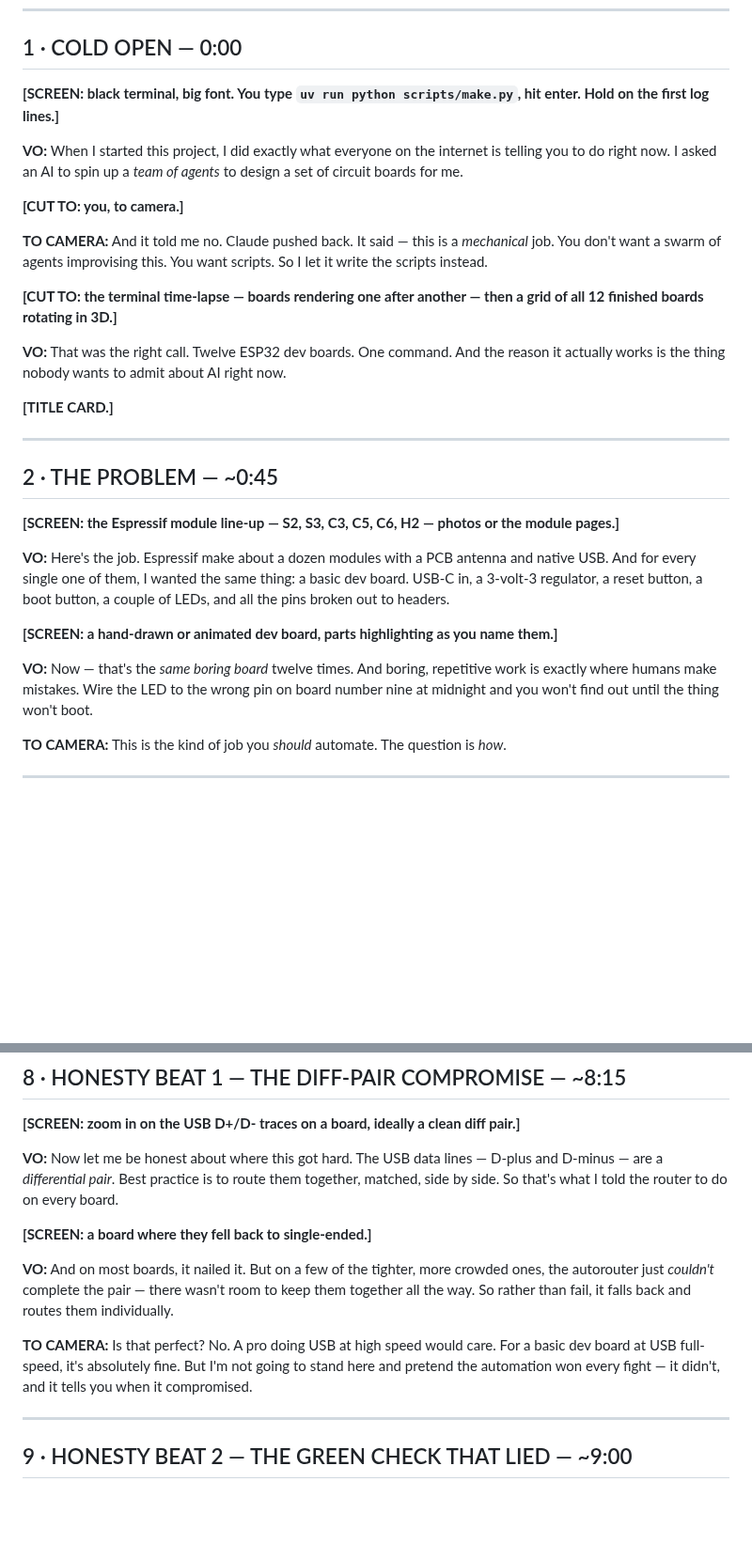
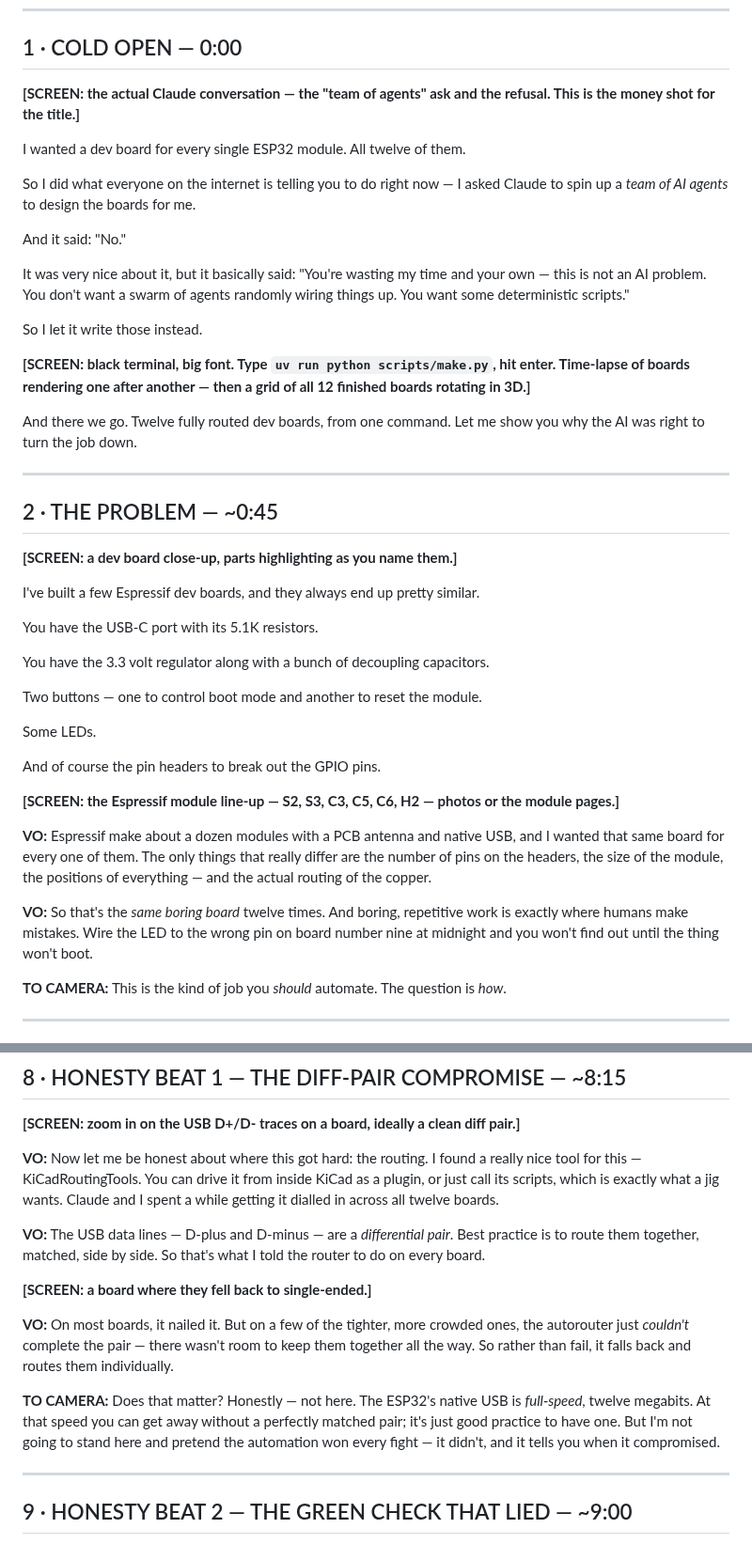
Before and after one commit to atomic14/kicad-esp32-dev-boards, a Markdown page: script.md, 2 parts joined by grey strips. Shown at 94% size. GitHub-like rendering; blank space fills up the shorter version.

```diff
--- a/script.md
+++ b/script.md
@@ -9,31 +9,45 @@
 
 ## 1 · COLD OPEN — 0:00
 
-**[SCREEN: black terminal, big font. You type `uv run python scripts/make.py`, hit enter. Hold on the first log lines.]**
+**[SCREEN: the actual Claude conversation — the "team of agents" ask and the refusal. This is the money shot for the title.]**
 
-**VO:** When I started this project, I did exactly what everyone on the internet is telling you to do right now. I asked an AI to spin up a *team of agents* to design a set of circuit boards for me.
+I wanted a dev board for every single ESP32 module. All twelve of them.
 
-**[CUT TO: you, to camera.]**
+So I did what everyone on the internet is telling you to do right now — I asked Claude to spin up a *team of AI agents* to design the boards for me.
 
-**TO CAMERA:** And it told me no. Claude pushed back. It said — this is a *mechanical* job. You don't want a swarm of agents improvising this. You want scripts. So I let it write the scripts instead.
+And it said: "No."
 
-**[CUT TO: the terminal time-lapse — boards rendering one after another — then a grid of all 12 finished boards rotating in 3D.]**
+It was very nice about it, but it basically said: "You're wasting my time and your own — this is not an AI problem. You don't want a swarm of agents randomly wiring things up. You want some deterministic scripts."
 
-**VO:** That was the right call. Twelve ESP32 dev boards. One command. And the reason it actually works is the thing nobody wants to admit about AI right now.
+So I let it write those instead.
 
-**[TITLE CARD.]**
+**[SCREEN: black terminal, big font. Type `uv run python scripts/make.py`, hit enter. Time-lapse of boards rendering one after another — then a grid of all 12 finished boards rotating in 3D.]**
+
+And there we go. Twelve fully routed dev boards, from one command. Let me show you why the AI was right to turn the job down.
 
 ---
 
 ## 2 · THE PROBLEM — ~0:45
 
+**[SCREEN: a dev board close-up, parts highlighting as you name them.]**
+
+I've built a few Espressif dev boards, and they always end up pretty similar.
+
+You have the USB-C port with its 5.1K resistors.
+
+You have the 3.3 volt regulator along with a bunch of decoupling capacitors.
+
+Two buttons — one to control boot mode and another to reset the module.
+
+Some LEDs.
+
+And of course the pin headers to break out the GPIO pins.
+
 **[SCREEN: the Espressif module line-up — S2, S3, C3, C5, C6, H2 — photos or the module pages.]**
 
-**VO:** Here's the job. Espressif make about a dozen modules with a PCB antenna and native USB. And for every single one of them, I wanted the same thing: a basic dev board. USB-C in, a 3-volt-3 regulator, a reset button, a boot button, a couple of LEDs, and all the pins broken out to headers.
+**VO:** Espressif make about a dozen modules with a PCB antenna and native USB, and I wanted that same board for every one of them. The only things that really differ are the number of pins on the headers, the size of the module, the positions of everything — and the actual routing of the copper.
 
-**[SCREEN: a hand-drawn or animated dev board, parts highlighting as you name them.]**
-
-**VO:** Now — that's the *same boring board* twelve times. And boring, repetitive work is exactly where humans make mistakes. Wire the LED to the wrong pin on board number nine at midnight and you won't find out until the thing won't boot.
+**VO:** So that's the *same boring board* twelve times. And boring, repetitive work is exactly where humans make mistakes. Wire the LED to the wrong pin on board number nine at midnight and you won't find out until the thing won't boot.
 
 **TO CAMERA:** This is the kind of job you *should* automate. The question is *how*.
 
@@ -117,13 +131,15 @@
 
 **[SCREEN: zoom in on the USB D+/D- traces on a board, ideally a clean diff pair.]**
 
-**VO:** Now let me be honest about where this got hard. The USB data lines — D-plus and D-minus — are a *differential pair*. Best practice is to route them together, matched, side by side. So that's what I told the router to do on every board.
+**VO:** Now let me be honest about where this got hard: the routing. I found a really nice tool for this — KiCadRoutingTools. You can drive it from inside KiCad as a plugin, or just call its scripts, which is exactly what a jig wants. Claude and I spent a while getting it dialled in across all twelve boards.
+
+**VO:** The USB data lines — D-plus and D-minus — are a *differential pair*. Best practice is to route them together, matched, side by side. So that's what I told the router to do on every board.
 
 **[SCREEN: a board where they fell back to single-ended.]**
 
-**VO:** And on most boards, it nailed it. But on a few of the tighter, more crowded ones, the autorouter just *couldn't* complete the pair — there wasn't room to keep them together all the way. So rather than fail, it falls back and routes them individually.
+**VO:** On most boards, it nailed it. But on a few of the tighter, more crowded ones, the autorouter just *couldn't* complete the pair — there wasn't room to keep them together all the way. So rather than fail, it falls back and routes them individually.
 
-**TO CAMERA:** Is that perfect? No. A pro doing USB at high speed would care. For a basic dev board at USB full-speed, it's absolutely fine. But I'm not going to stand here and pretend the automation won every fight — it didn't, and it tells you when it compromised.
+**TO CAMERA:** Does that matter? Honestly — not here. The ESP32's native USB is *full-speed*, twelve megabits. At that speed you can get away without a perfectly matched pair; it's just good practice to have one. But I'm not going to stand here and pretend the automation won every fight — it didn't, and it tells you when it compromised.
 
 ---
 
```
Also changed, not shown: other parts of script.md (+27 -16 lines), CLAUDE.md (+5 -1 lines), README.md (+51 -1 lines), script-idea.md (added, +178 -0 lines), docs/images/hero.png (added), 5 other files.
